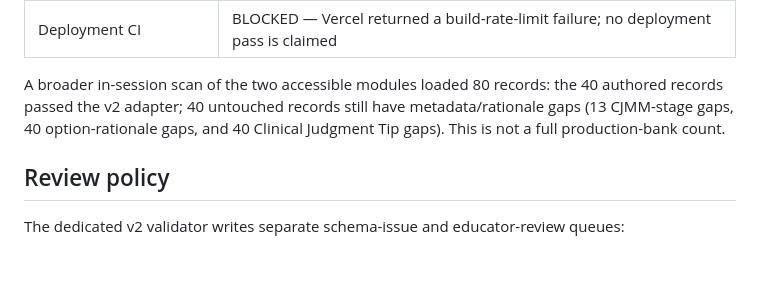
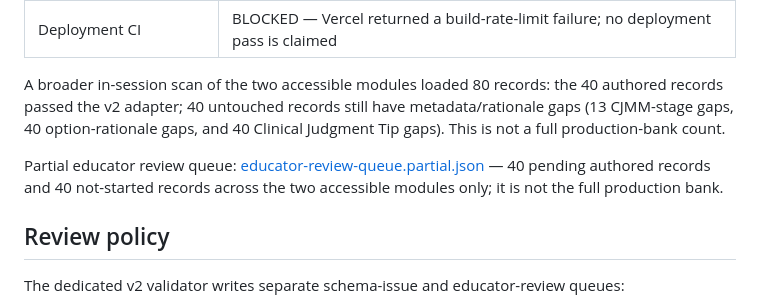
Before and after one commit to Archonline/QuickRN, a Markdown page: reports/clinical-content-batches/summary.md, the part around the change. Drawn GitHub-style; blank space fills up the shorter version.

Commit message:
Link the partial educator review queue from the batch summary

```diff
--- a/reports/clinical-content-batches/summary.md
+++ b/reports/clinical-content-batches/summary.md
@@ -48,6 +48,8 @@ Legacy top-level question fields were retained for compatibility with existing e
 
 A broader in-session scan of the two accessible modules loaded 80 records: the 40 authored records passed the v2 adapter; 40 untouched records still have metadata/rationale gaps (13 CJMM-stage gaps, 40 option-rationale gaps, and 40 Clinical Judgment Tip gaps). This is not a full production-bank count.
 
+Partial educator review queue: [educator-review-queue.partial.json](educator-review-queue.partial.json) — 40 pending authored records and 40 not-started records across the two accessible modules only; it is not the full production bank.
+
 ## Review policy
 
 The dedicated v2 validator writes separate schema-issue and educator-review queues:
```
